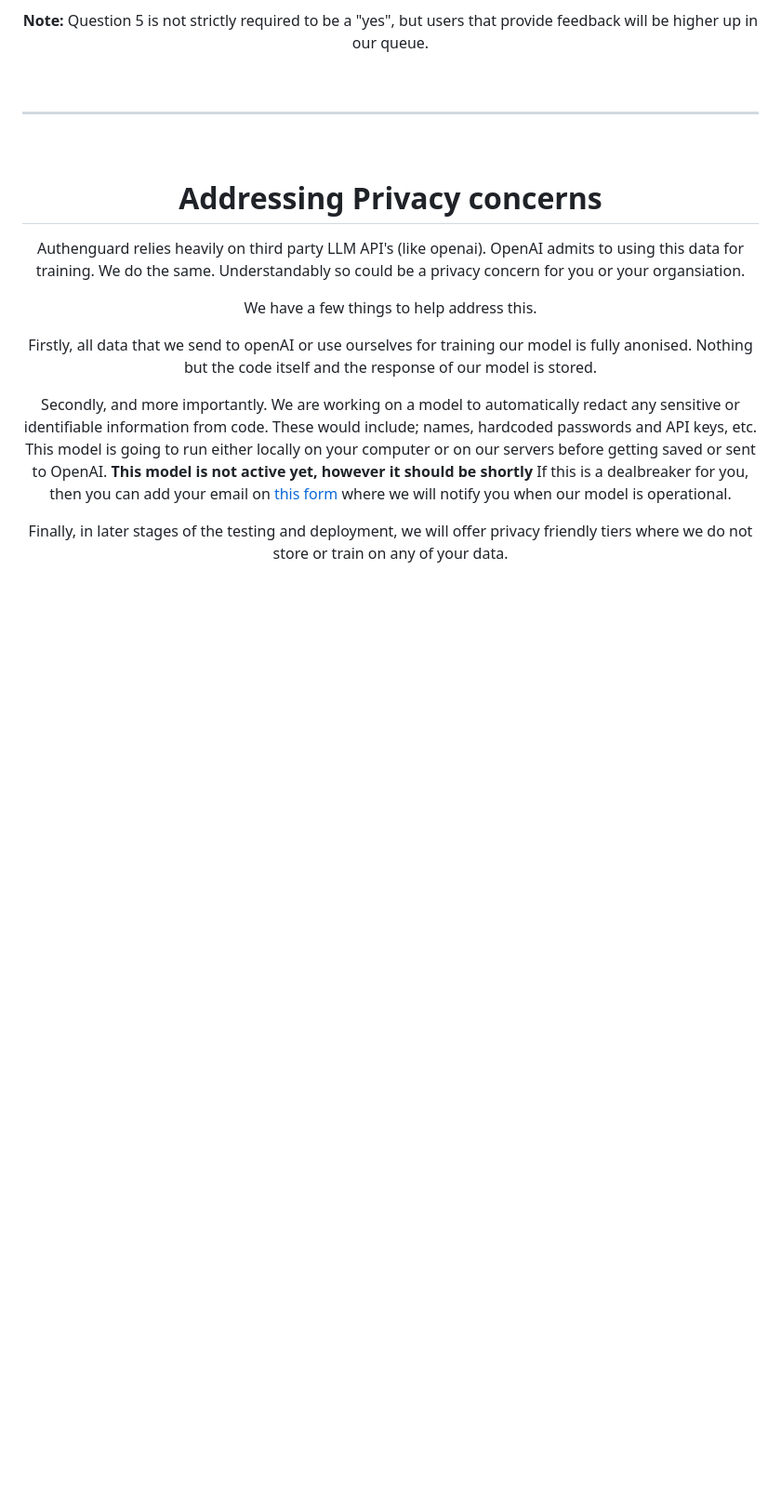
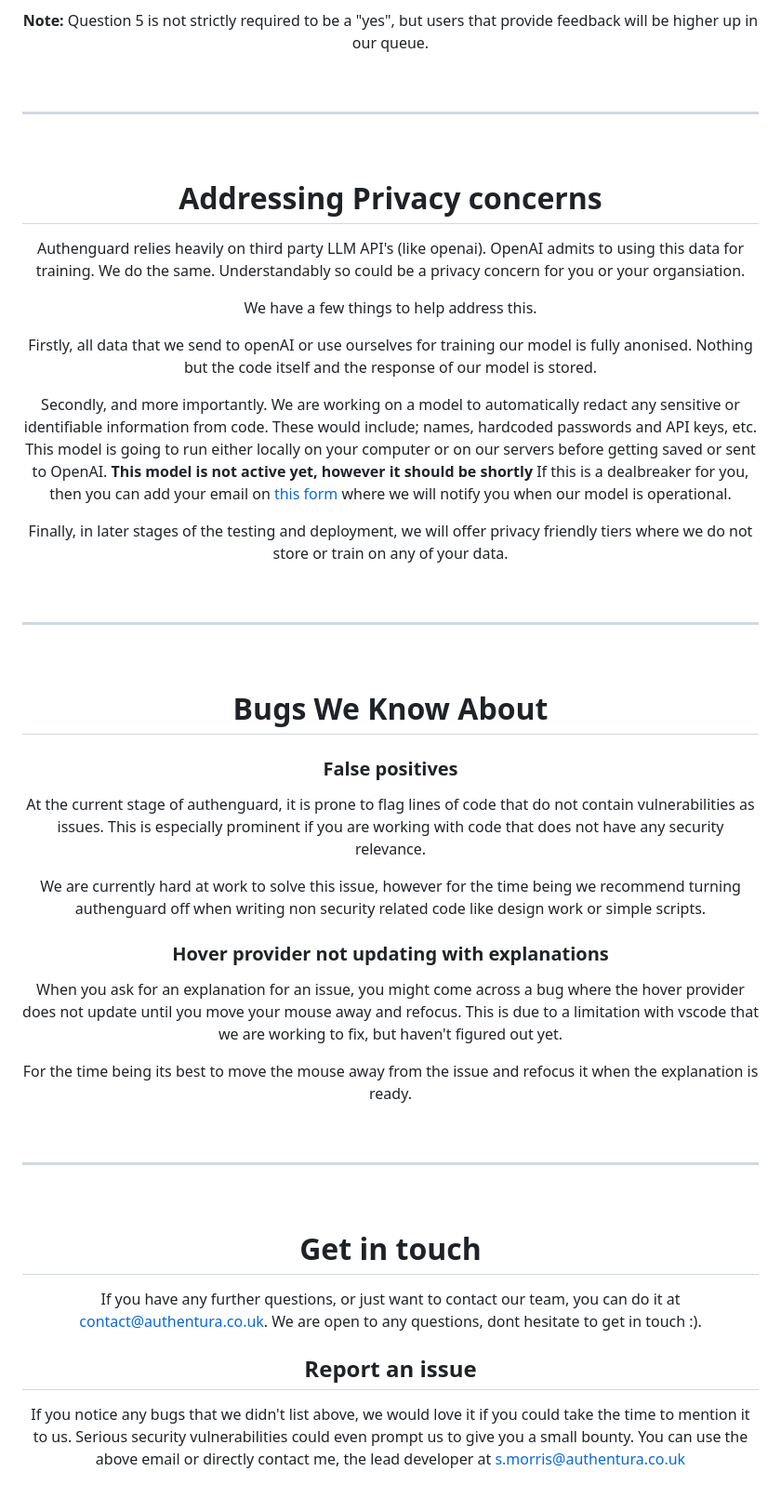
Before and after one commit to Authentura/mvp, a Markdown page: README.md, the part around one of its changes. Shown at 93% size. Drawn GitHub-style; blank space fills up the shorter version.

Commit message:
Updated thee README

```diff
--- a/README.md
+++ b/README.md
@@ -84,3 +193,41 @@ Firstly, all data that we send to openAI or use ourselves for training our model
 Secondly, and more importantly. We are working on a model to automatically redact any sensitive or identifiable information from code. These would include; names, hardcoded passwords and API keys, etc. This model is going to run either locally on your computer or on our servers before getting saved or sent to OpenAI. **This model is not active yet, however it should be shortly** If this is a dealbreaker for you, then you can add your email on [this form]() where we will notify you when our model is operational.
 
 Finally, in later stages of the testing and deployment, we will offer privacy friendly tiers where we do not store or train on any of your data.
+
+
+
+<br>
+
+-----
+
+<br>
+
+# Bugs We Know About
+
+
+### False positives
+
+At the current stage of authenguard, it is prone to flag lines of code that do not contain vulnerabilities as issues. This is especially prominent if you are working with code that does not have any security relevance.
+
+We are currently hard at work to solve this issue, however for the time being we recommend turning authenguard off when writing non security related code like design work or simple scripts.
+
+### Hover provider not updating with explanations
+
+When you ask for an explanation for an issue, you might come across a bug where the hover provider does not update until you move your mouse away and refocus. This is due to a limitation with vscode that we are working to fix, but haven't figured out yet.
+
+For the time being its best to move the mouse away from the issue and refocus it when the explanation is ready.
+
+<br>
+
+-----
+
+<br>
+
+
+# Get in touch
+
+If you have any further questions, or just want to contact our team, you can do it at [contact@authentura.co.uk](mailto:contact@authentura.co.uk). We are open to any questions, dont hesitate to get in touch :).
+
+## Report an issue
+
+If you notice any bugs that we didn't list above, we would love it if you could take the time to mention it to us. Serious security vulnerabilities could even prompt us to give you a small bounty. You can use the above email or directly contact me, the lead developer at [s.morris@authentura.co.uk](mailto:s.morris@authentura.co.uk)
```
Also changed, not shown: other parts of README.md (+110 -1 lines).
